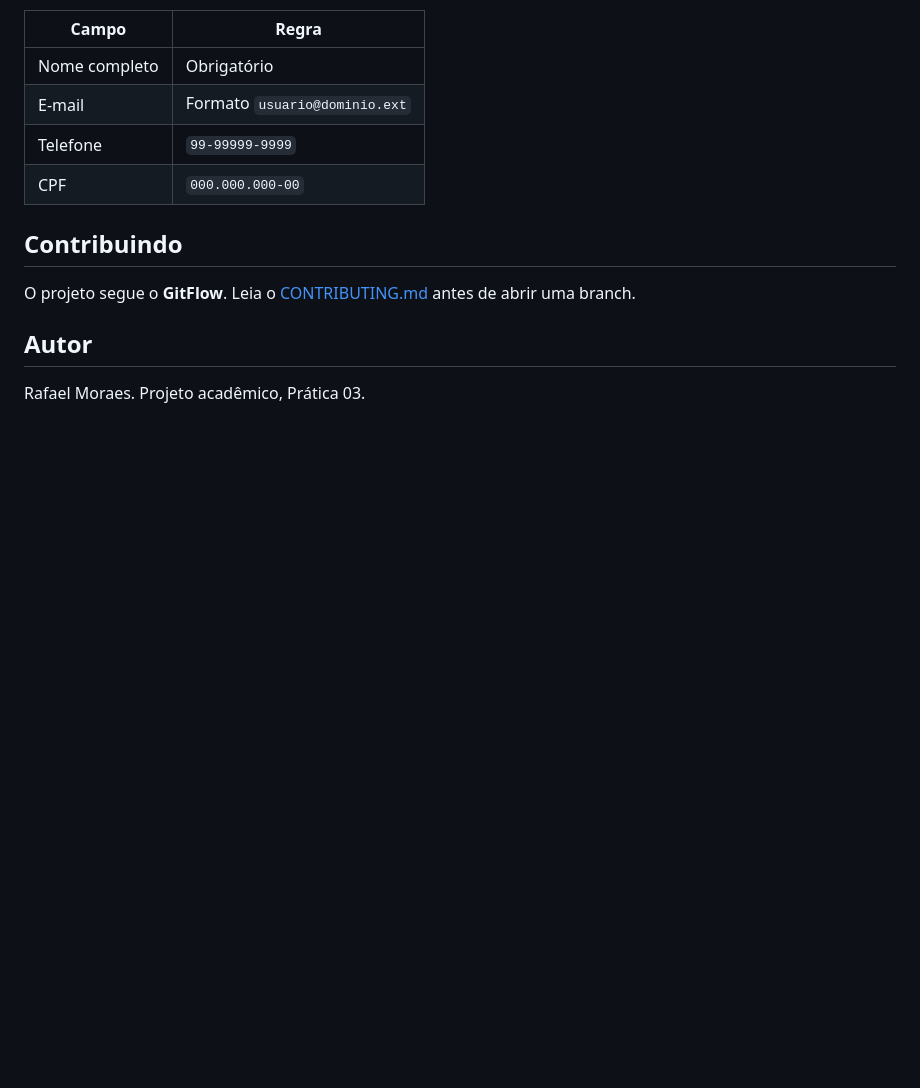
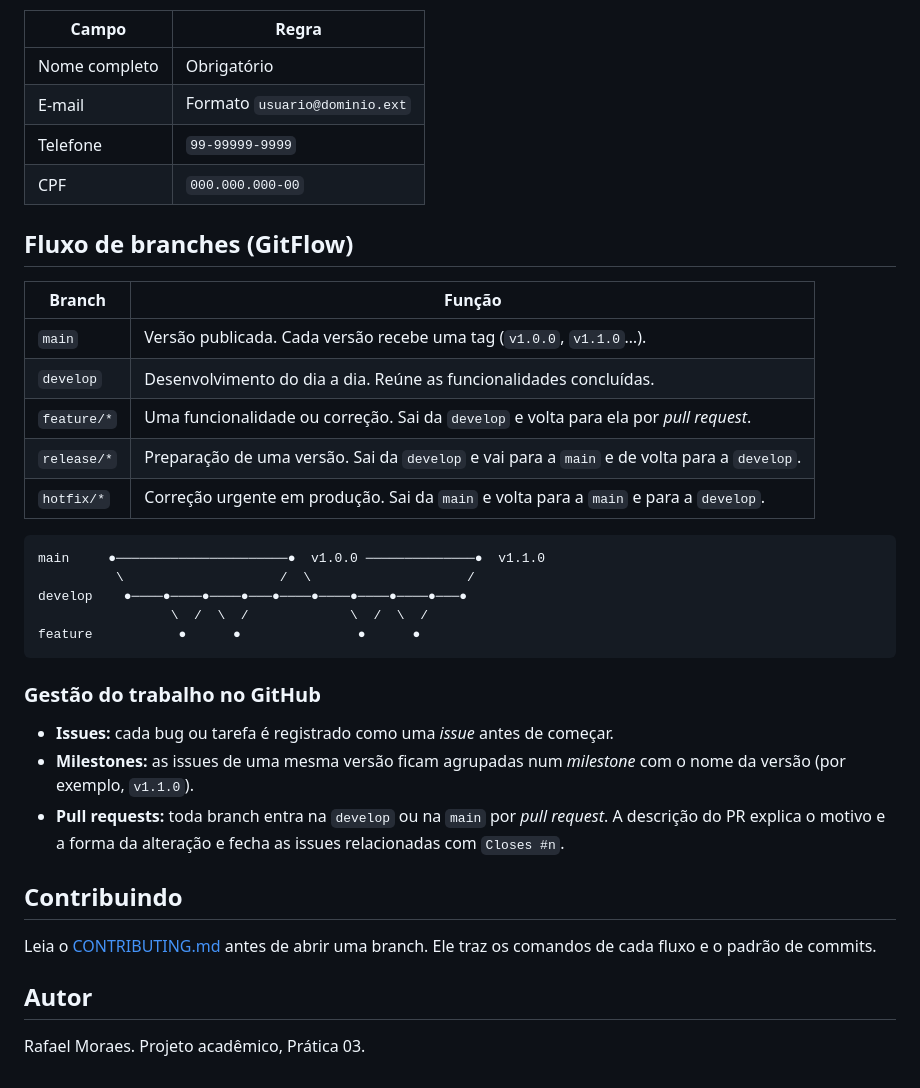
Before and after one commit to rafaelmoraesnz-spec/ONG_Nada_a_Fazer, a Markdown page: README.md, the part around the change. GitHub-like rendering; blank space fills up the shorter version.

Commit message:
docs: documenta o fluxo de branches e o uso de issues e PRs no README
Co-Authored-By: Claude Opus 5.5 <noreply@anthropic.com>

````diff
--- a/README.md
+++ b/README.md
@@ -74,9 +74,33 @@ Outra opção é a extensão **Live Server** do VS Code.
 | Telefone | `99-99999-9999` |
 | CPF | `000.000.000-00` |
 
+## Fluxo de branches (GitFlow)
+
+| Branch | Função |
+|---|---|
+| `main` | Versão publicada. Cada versão recebe uma tag (`v1.0.0`, `v1.1.0`…). |
+| `develop` | Desenvolvimento do dia a dia. Reúne as funcionalidades concluídas. |
+| `feature/*` | Uma funcionalidade ou correção. Sai da `develop` e volta para ela por *pull request*. |
+| `release/*` | Preparação de uma versão. Sai da `develop` e vai para a `main` e de volta para a `develop`. |
+| `hotfix/*` | Correção urgente em produção. Sai da `main` e volta para a `main` e para a `develop`. |
+
+```
+main     ●──────────────────────●  v1.0.0 ──────────────●  v1.1.0
+          \                    /  \                    /
+develop    ●────●────●────●───●────●────●────●────●───●
+                 \  /  \  /             \  /  \  /
+feature           ●      ●               ●      ●
+```
+
+### Gestão do trabalho no GitHub
+
+- **Issues:** cada bug ou tarefa é registrado como uma *issue* antes de começar.
+- **Milestones:** as issues de uma mesma versão ficam agrupadas num *milestone* com o nome da versão (por exemplo, `v1.1.0`).
+- **Pull requests:** toda branch entra na `develop` ou na `main` por *pull request*. A descrição do PR explica o motivo e a forma da alteração e fecha as issues relacionadas com `Closes #n`.
+
 ## Contribuindo
 
-O projeto segue o **GitFlow**. Leia o [CONTRIBUTING.md](CONTRIBUTING.md) antes de abrir uma branch.
+Leia o [CONTRIBUTING.md](CONTRIBUTING.md) antes de abrir uma branch. Ele traz os comandos de cada fluxo e o padrão de commits.
 
 ## Autor
 
````
